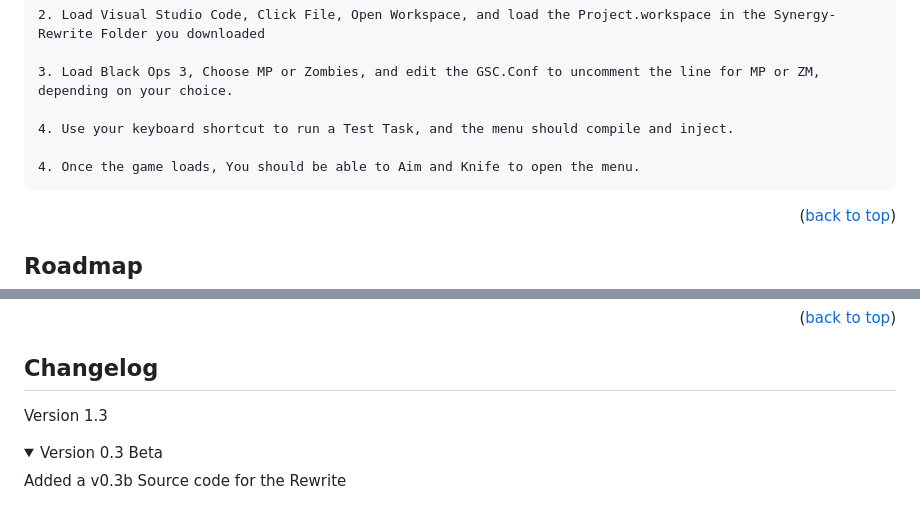
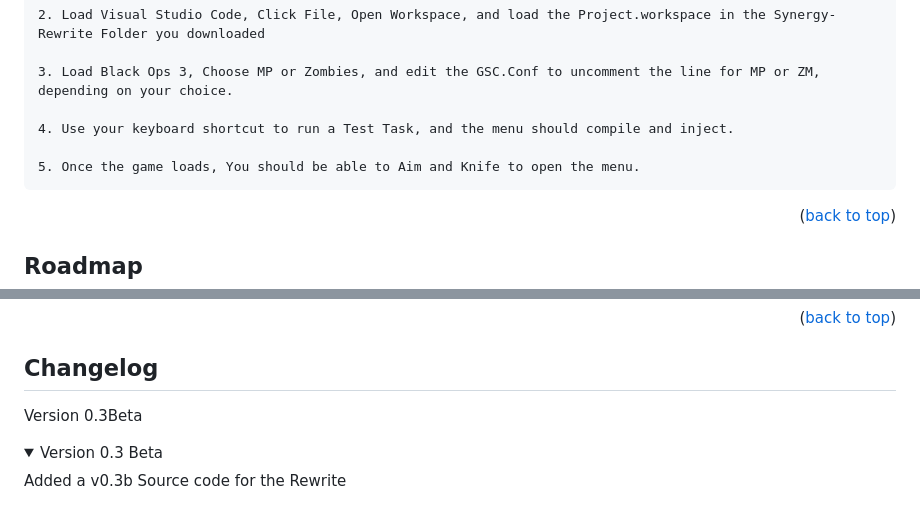
Before and after one commit to TheUnknownCod3r/Synergy-Rewrite, a Markdown page: README.md, 2 parts joined by grey strips. GitHub-like rendering; folded sections open.

```diff
--- a/README.md
+++ b/README.md
@@ -65,7 +65,7 @@ Visual Studio Code can be obtained [Here](https://code.visualstudio.com/)
 
 	4. Use your keyboard shortcut to run a Test Task, and the menu should compile and inject.
 
-	4. Once the game loads, You should be able to Aim and Knife to open the menu.
+	5. Once the game loads, You should be able to Aim and Knife to open the menu.
 
 <p align="right">(<a href="#top">back to top</a>)</p>
 
@@ -95,7 +95,7 @@ Contributions by the community are welcome, as are Bug Fixes, and suggestions. I
 
 ## Changelog
 
-Version 1.3
+Version 0.3Beta
 <details>
 	<summary>
 		Version 0.3 Beta
```
